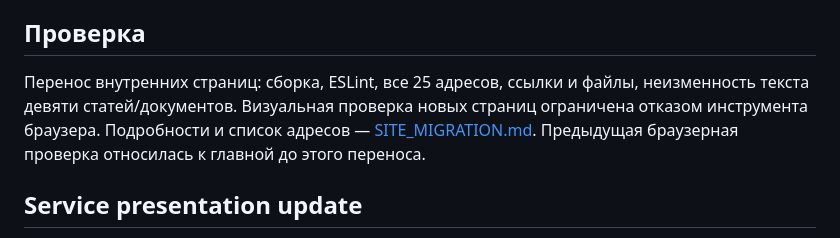
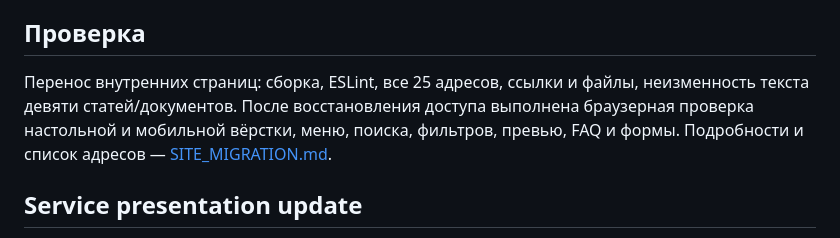
Before and after one commit to StudentHelperomsk/New-site, a Markdown page: docs/CONTENT_SOURCES.md, the part around the change. GitHub-like rendering.

```diff
--- a/docs/CONTENT_SOURCES.md
+++ b/docs/CONTENT_SOURCES.md
@@ -26,7 +26,7 @@
 Серверная отправка формы, загрузка файлов и контакт заявителя остаются отдельным этапом. Форма не заявляет об успешной отправке. Галочка согласия обязательна и выключена по умолчанию, документ взят из действующего сайта. Страница СБП использует прежний API и банковский виджет; реальный платёж не проводился. Публичный домен не менялся: результат размещён только в репозитории и локальном предпросмотре.
 
 ## Проверка
-Перенос внутренних страниц: сборка, ESLint, все 25 адресов, ссылки и файлы, неизменность текста девяти статей/документов. Визуальная проверка новых страниц ограничена отказом инструмента браузера. Подробности и список адресов — [SITE_MIGRATION.md](SITE_MIGRATION.md). Предыдущая браузерная проверка относилась к главной до этого переноса.
+Перенос внутренних страниц: сборка, ESLint, все 25 адресов, ссылки и файлы, неизменность текста девяти статей/документов. После восстановления доступа выполнена браузерная проверка настольной и мобильной вёрстки, меню, поиска, фильтров, превью, FAQ и формы. Подробности и список адресов — [SITE_MIGRATION.md](SITE_MIGRATION.md).
 
 ## Service presentation update
 Services now use four switchable featured directions; all eight services remain available. Portfolio shows two larger real previews per page, with the existing PDF dialog. The owner confirmed unlimited free revisions within the original assignment until submission; changed requirements are discussed individually and a new assignment is priced separately.
```
Also changed, not shown: docs/SITE_MIGRATION.md (+13 -1 lines).
